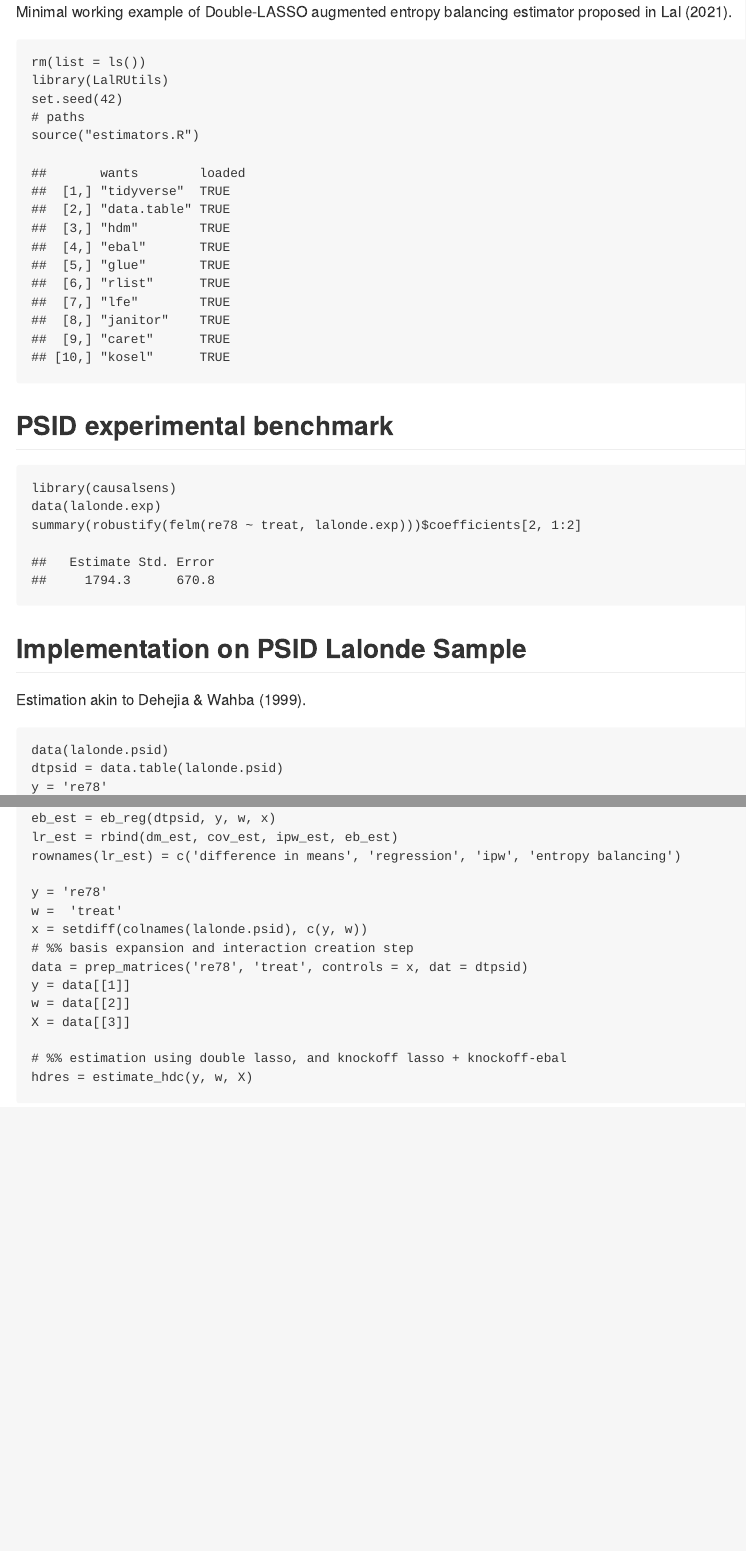
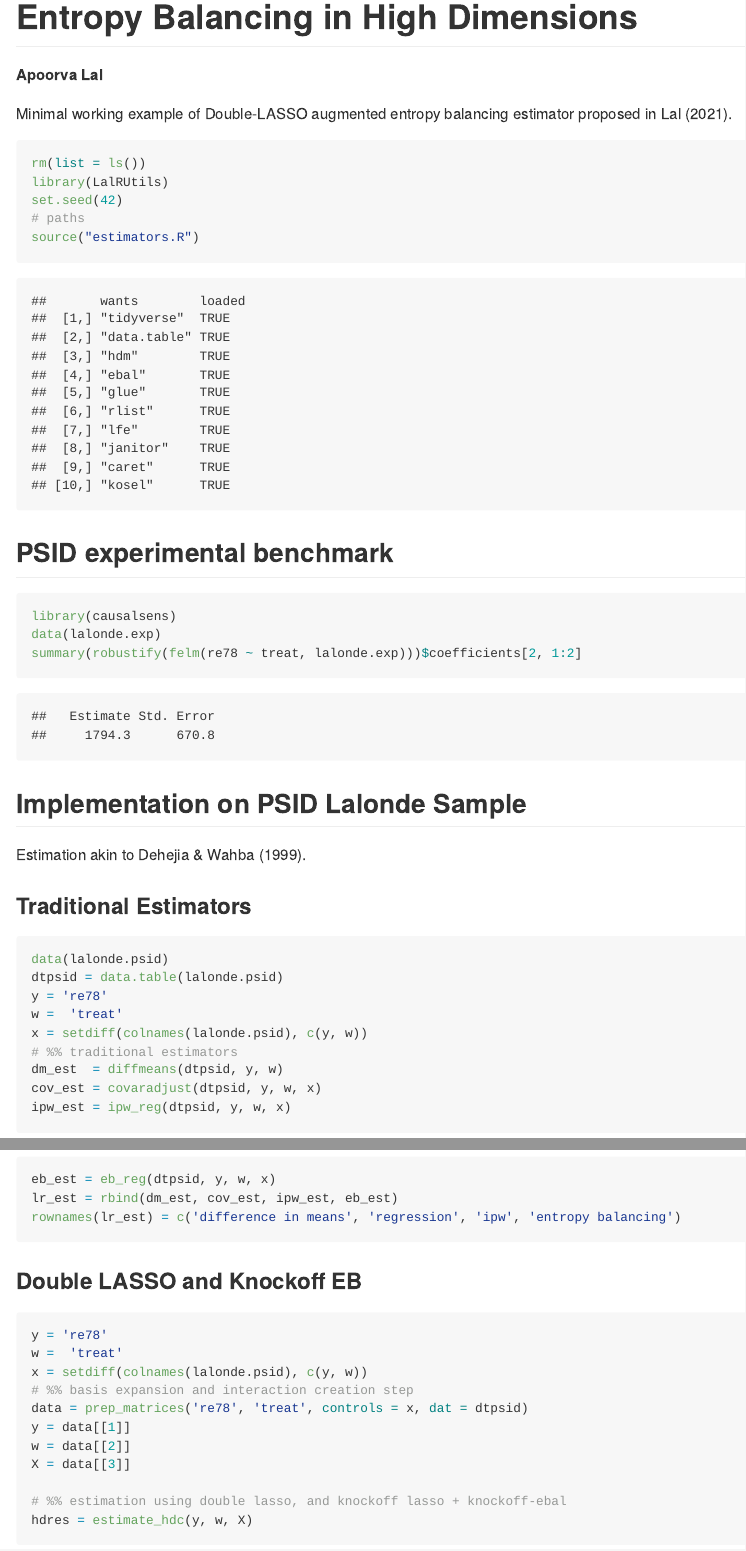
Before and after one commit to apoorvalal/KnockoffEntropyBalancing, an R Markdown document (readme.rmd): the page in a window 1100 px wide, from its top, and a second part further down, joined at a grey line. The pictures show the output file readme.md that the author committed with the source, drawn offline in the style of GitHub.

Commit message:
"fixed markdown highlighting"

````diff
--- a/readme.rmd
+++ b/readme.rmd
@@ -5,5 +2,11 @@ date: \today
-output: md_document
+output:
+  md_document:
+    variant: gfm
 ---
+
+# Entropy Balancing in High Dimensions
+
+**Apoorva Lal**
 
 Minimal working example of Double-LASSO augmented entropy balancing estimator
 proposed in Lal (2021).
@@ -28,6 +31,8 @@ summary(robustify(felm(re78 ~ treat, lalonde.exp)))$coefficients[2, 1:2]
 
 Estimation akin to Dehejia & Wahba (1999).
 
+### Traditional Estimators
+
 ```{r}
 data(lalonde.psid)
 dtpsid = data.table(lalonde.psid)
@@ -43,6 +48,8 @@ lr_est = rbind(dm_est, cov_est, ipw_est, eb_est)
 rownames(lr_est) = c('difference in means', 'regression', 'ipw', 'entropy balancing')
 ```
 
+### Double LASSO and Knockoff EB
+
 ```{r}
 y = 're78'
 w =  'treat'
````
Also changed, not shown: readme.md, readme.rmd (5 more changed lines).
